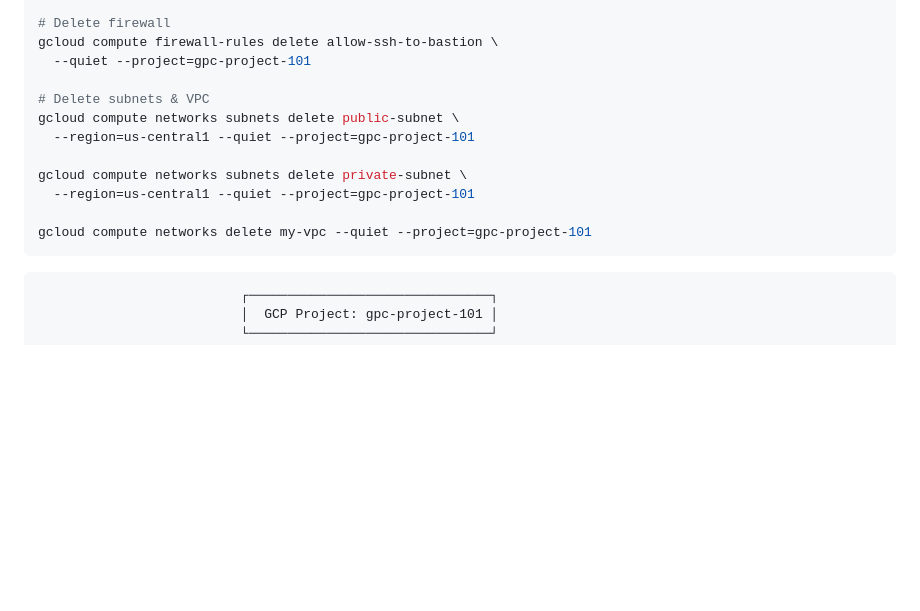
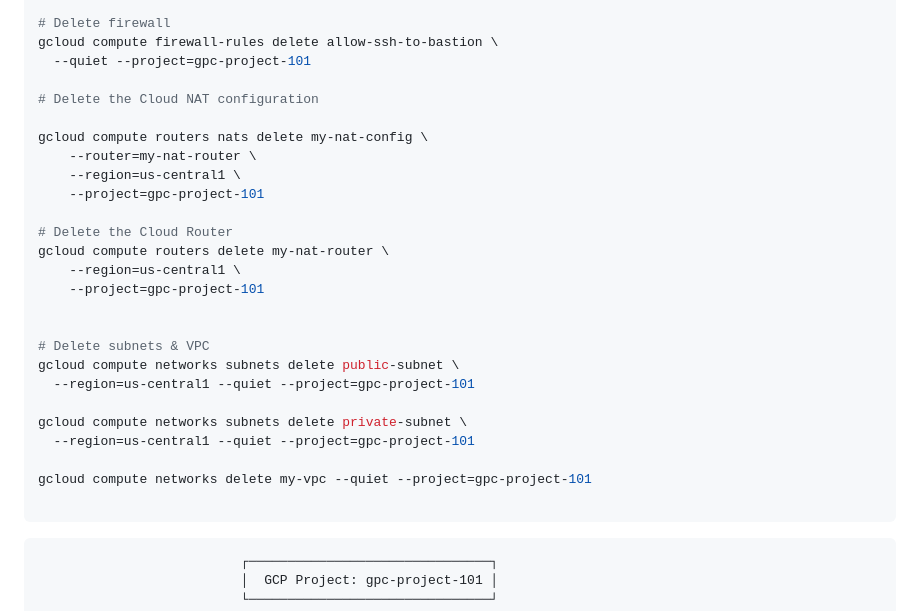
Before and after one commit to prayag-sangode/gcp, a Markdown page: gke/private-gke/README.md, the part around the change. GitHub-like rendering; blank space fills up the shorter version.

````diff
--- a/gke/private-gke/README.md
+++ b/gke/private-gke/README.md
@@ -200,6 +200,19 @@ gcloud compute instances delete bastion-vm \
 gcloud compute firewall-rules delete allow-ssh-to-bastion \
   --quiet --project=gpc-project-101
 
+# Delete the Cloud NAT configuration
+
+gcloud compute routers nats delete my-nat-config \
+    --router=my-nat-router \
+    --region=us-central1 \
+    --project=gpc-project-101
+
+# Delete the Cloud Router
+gcloud compute routers delete my-nat-router \
+    --region=us-central1 \
+    --project=gpc-project-101
+
+
 # Delete subnets & VPC
 gcloud compute networks subnets delete public-subnet \
   --region=us-central1 --quiet --project=gpc-project-101
@@ -208,8 +221,8 @@ gcloud compute networks subnets delete private-subnet \
   --region=us-central1 --quiet --project=gpc-project-101
 
 gcloud compute networks delete my-vpc --quiet --project=gpc-project-101
+
 ```
-
 
 ```
                           ┌───────────────────────────────┐
````
